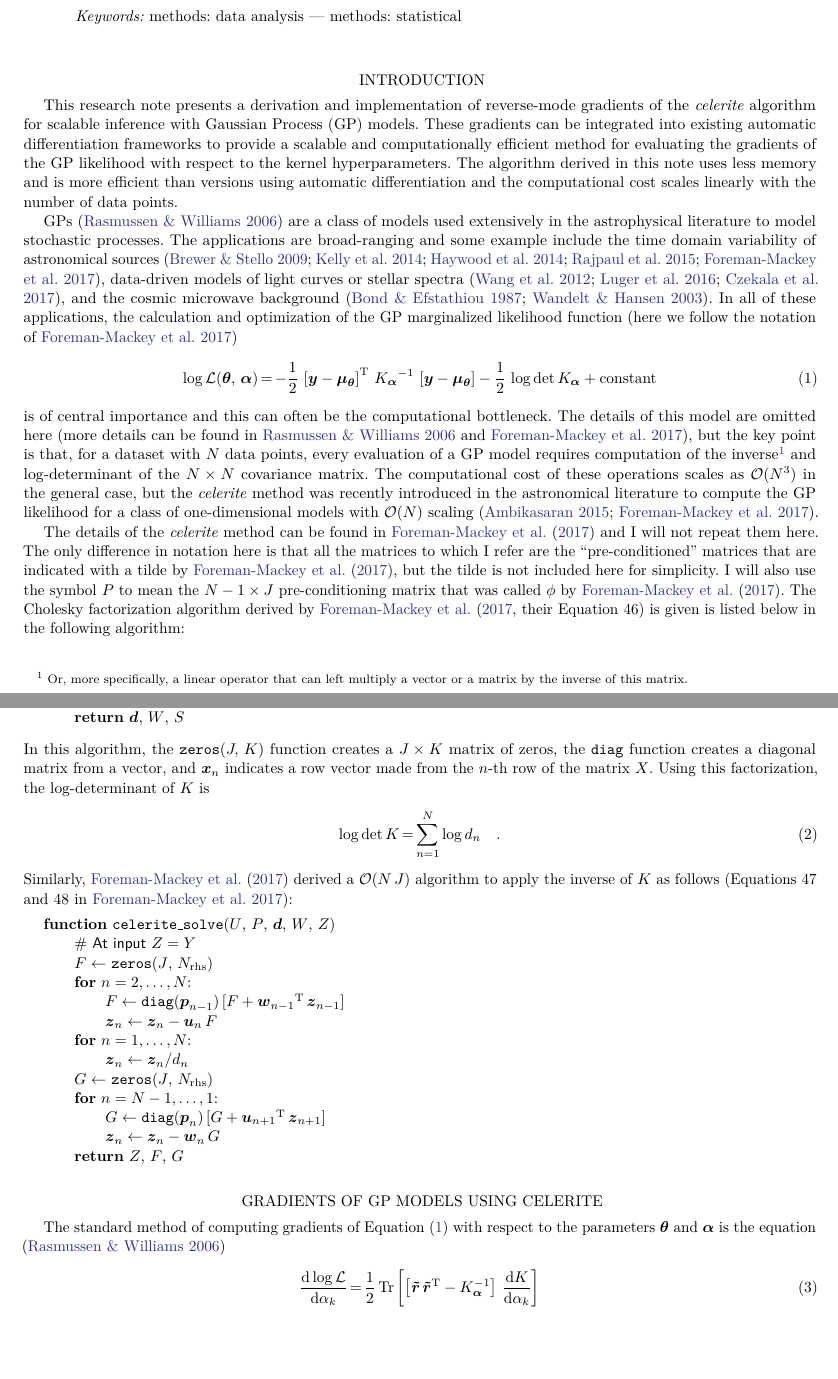
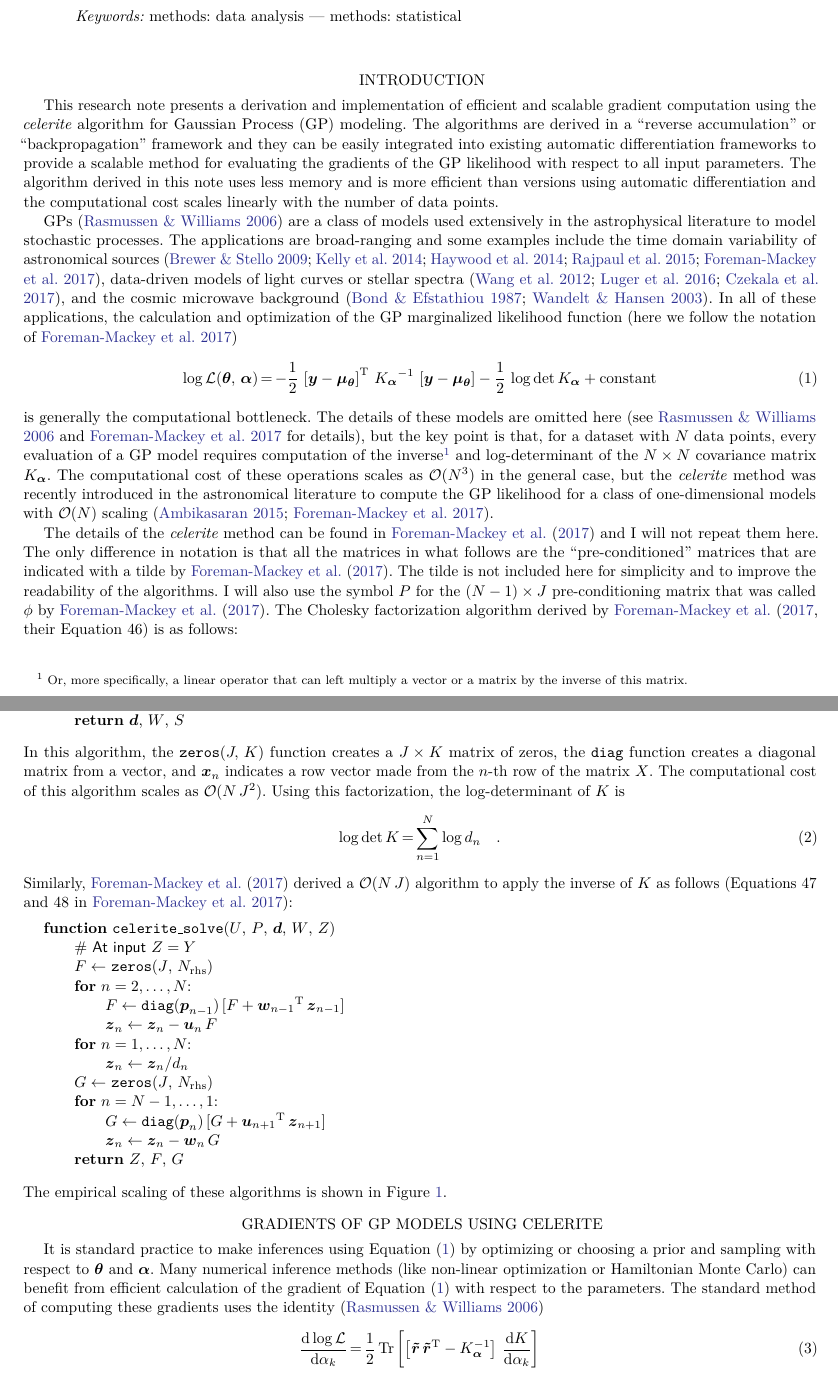
Before and after one commit to dfm/celerite-grad, a LaTeX paper (paper/ms.tex): two parts of pages 1 and 2 of 5 before the commit and two parts of pages 1 and 2 of 6 after it, joined at a grey line, cut so that both start at the same text, the shorter picture padded with empty space. Compiled offline with pdfLaTeX.

Commit message:
typos from agol

```diff
--- a/paper/ms.tex
+++ b/paper/ms.tex
@@ -79,20 +79,21 @@ methods: statistical
 
 \section{Introduction}
 
-This research note presents a derivation and implementation of reverse-mode
-gradients of the \emph{celerite} algorithm for scalable inference with
-Gaussian Process (GP) models.
-These gradients can be integrated into existing automatic differentiation
-frameworks to provide a scalable and computationally efficient method for
-evaluating the gradients of the GP likelihood with respect to the kernel
-hyperparameters.
+This research note presents a derivation and implementation of efficient and
+scalable gradient computation using the \emph{celerite} algorithm for Gaussian
+Process (GP) modeling.
+The algorithms are derived in a ``reverse accumulation'' or
+``backpropagation'' framework and they can be easily integrated into existing
+automatic differentiation frameworks to provide a scalable method for
+evaluating the gradients of the GP likelihood with respect to all input
+parameters.
 The algorithm derived in this note uses less memory and is more efficient than
 versions using automatic differentiation and the computational cost scales
 linearly with the number of data points.
 
 GPs \citep{Rasmussen:2006} are a class of models used
 extensively in the astrophysical literature to model stochastic processes.
-The applications are broad-ranging and some example include the time domain
+The applications are broad-ranging and some examples include the time domain
 variability of astronomical sources \citep{Brewer:2009, Kelly:2014,
 Haywood:2014, Rajpaul:2015, Foreman-Mackey:2017}, data-driven models of light
 curves or stellar spectra \citep{Wang:2012, Luger:2016, Czekala:2017}, and the
@@ -106,13 +107,13 @@ marginalized likelihood function (here we follow the notation of
         {K_\bvec{\alpha}}^{-1}\,\left[\bvec{y}-\bvec{\mu}_\bvec{\theta}\right]
     -\frac{1}{2}\,\log\det K_\bvec{\alpha} + \mathrm{constant}
 \end{eqnarray}
-is of central importance and this can often be the computational bottleneck.
-The details of this model are omitted here (more details can be found in
-\citealt{Rasmussen:2006} and \citealt{Foreman-Mackey:2017}), but the key point
-is that, for a dataset with $N$ data points, every evaluation of a GP model
-requires computation of the inverse\footnote{Or, more specifically, a linear
-operator that can left multiply a vector or a matrix by the inverse of this
-matrix.} and log-determinant of the $N \times N$ covariance matrix.
+is generally the computational bottleneck.
+The details of these models are omitted here (see \citealt{Rasmussen:2006} and
+\citealt{Foreman-Mackey:2017} for details), but the key point is that, for a
+dataset with $N$ data points, every evaluation of a GP model requires
+computation of the inverse\footnote{Or, more specifically, a linear operator
+that can left multiply a vector or a matrix by the inverse of this matrix.}
+and log-determinant of the $N \times N$ covariance matrix $K_\bvec{\alpha}$.
 The computational cost of these operations scales as $\mathcal{O}(N^3)$ in the
 general case, but the \emph{celerite} method was recently introduced in the
 astronomical literature to compute the GP likelihood for a class of
@@ -121,15 +122,15 @@ one-dimensional models with $\mathcal{O}(N)$ scaling
 
 The details of the \emph{celerite} method can be found in
 \citet{Foreman-Mackey:2017} and I will not repeat them here.
-The only difference in notation here is that all the matrices to which I refer
-are the ``pre-conditioned'' matrices that are indicated with a tilde by
-\citet{Foreman-Mackey:2017}, but the tilde is not included here for
-simplicity.
-I will also use the symbol $P$ to mean the $N-1 \times J$ pre-conditioning
-matrix that was called $\phi$ by \citet{Foreman-Mackey:2017}.
+The only difference in notation is that all the matrices in what follows are
+the ``pre-conditioned'' matrices that are indicated with a tilde by
+\citet{Foreman-Mackey:2017}.
+The tilde is not included here for simplicity and to improve the readability
+of the algorithms.
+I will also use the symbol $P$ for the $(N-1) \times J$ pre-conditioning matrix
+that was called $\phi$ by \citet{Foreman-Mackey:2017}.
 The Cholesky factorization algorithm derived by \citet[][their
-Equation~46]{Foreman-Mackey:2017} is given is listed below in the following
-algorithm:
+Equation~46]{Foreman-Mackey:2017} is as follows:
 
 \medskip
 \begin{minipage}{\linewidth}
@@ -152,6 +153,7 @@ algorithm:
 \times K$ matrix of zeros, the \texttt{diag} function creates a diagonal
 matrix from a vector, and $\bvec{x}_n$ indicates a row vector made from the
 $n$-th row of the matrix $X$.
+The computational cost of this algorithm scales as $\mathcal{O}(N\,J^2)$.
 Using this factorization, the log-determinant of $K$ is
 \begin{eqnarray}
 \log \det K &=& \sum_{n=1}^N \log d_{n} \quad.
@@ -180,10 +182,18 @@ to apply the inverse of $K$ as follows (Equations~47 and~48 in
 \end{minipage}
 \medskip
 
+\noindent The empirical scaling of these algorithms is shown in
+\Figure{figure}.
+
 \section{Gradients of GP models using celerite}
 
-The standard method of computing gradients of \Eq{loglike} with respect to the
-parameters $\bvec{\theta}$ and $\bvec{\alpha}$ is the equation
+It is standard practice to make inferences using \Eq{loglike} by optimizing or
+choosing a prior and sampling with respect to $\bvec{\theta}$ and
+$\bvec{\alpha}$.
+Many numerical inference methods (like non-linear optimization or Hamiltonian
+Monte Carlo) can benefit from efficient calculation of the gradient of
+\Eq{loglike} with respect to the parameters.
+The standard method of computing these gradients uses the identity
 \citep{Rasmussen:2006}
 \begin{eqnarray}\eqlabel{naive-grad}
 \frac{\dd \log \mathcal{L}}{\dd \alpha_k} &=&
```
Also changed, not shown: paper/celerite.bib (+12 -1 lines), paper/ms.tex (40 more changed lines).
